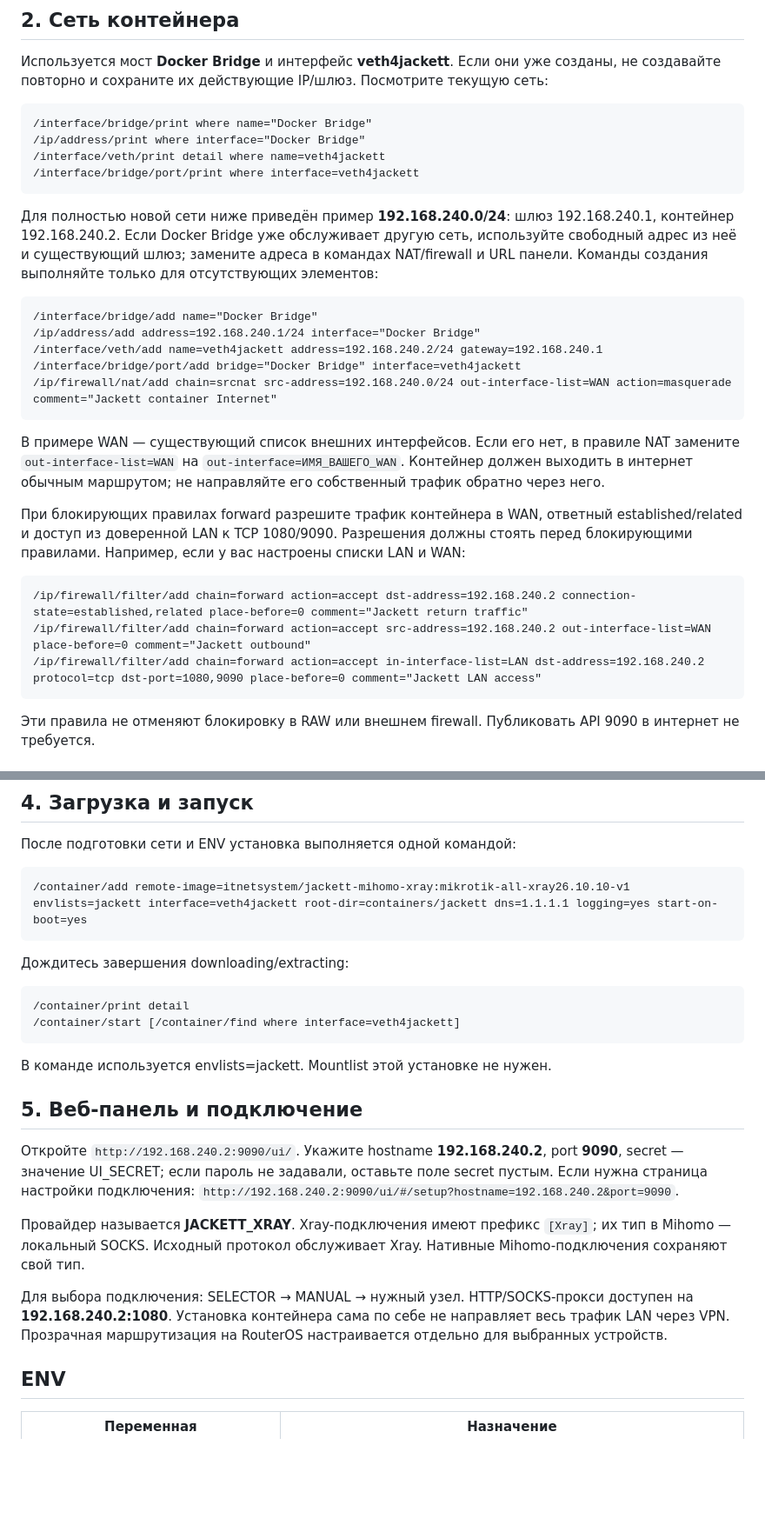
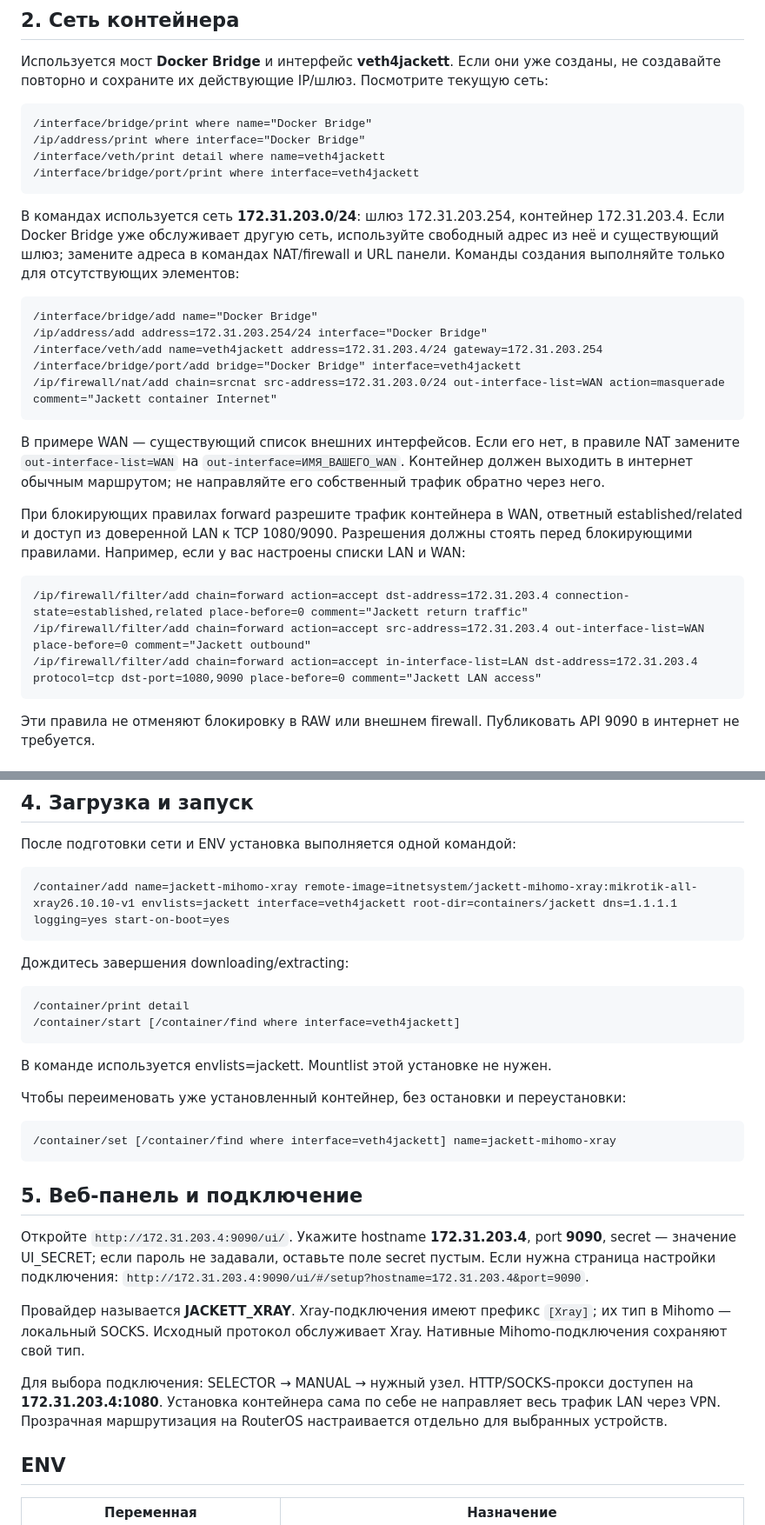
Before and after one commit to ITNetSystem/jackett-mihomo-xray, a Markdown page: README-BRIDGE.md, 2 parts joined by grey strips. Shown at 87% size. GitHub-like rendering; blank space fills up the shorter version.

Commit message:
Name container jackett-mihomo-xray and document actual Docker Bridge subnet

````diff
--- a/README-BRIDGE.md
+++ b/README-BRIDGE.md
@@ -52,14 +52,14 @@ Mihomo 1.19.32 + Xray 26.10.10. Архитектуры ARM64 и AMD64.
 /interface/bridge/port/print where interface=veth4jackett
 ```
 
-Для полностью новой сети ниже приведён пример **192.168.240.0/24**: шлюз 192.168.240.1, контейнер 192.168.240.2. Если Docker Bridge уже обслуживает другую сеть, используйте свободный адрес из неё и существующий шлюз; замените адреса в командах NAT/firewall и URL панели. Команды создания выполняйте только для отсутствующих элементов:
+В командах используется сеть **172.31.203.0/24**: шлюз 172.31.203.254, контейнер 172.31.203.4. Если Docker Bridge уже обслуживает другую сеть, используйте свободный адрес из неё и существующий шлюз; замените адреса в командах NAT/firewall и URL панели. Команды создания выполняйте только для отсутствующих элементов:
 
 ```routeros
 /interface/bridge/add name="Docker Bridge"
-/ip/address/add address=192.168.240.1/24 interface="Docker Bridge"
-/interface/veth/add name=veth4jackett address=192.168.240.2/24 gateway=192.168.240.1
+/ip/address/add address=172.31.203.254/24 interface="Docker Bridge"
+/interface/veth/add name=veth4jackett address=172.31.203.4/24 gateway=172.31.203.254
 /interface/bridge/port/add bridge="Docker Bridge" interface=veth4jackett
-/ip/firewall/nat/add chain=srcnat src-address=192.168.240.0/24 out-interface-list=WAN action=masquerade comment="Jackett container Internet"
+/ip/firewall/nat/add chain=srcnat src-address=172.31.203.0/24 out-interface-list=WAN action=masquerade comment="Jackett container Internet"
 ```
 
 В примере WAN — существующий список внешних интерфейсов. Если его нет, в правиле NAT замените `out-interface-list=WAN` на `out-interface=ИМЯ_ВАШЕГО_WAN`. Контейнер должен выходить в интернет обычным маршрутом; не направляйте его собственный трафик обратно через него.
@@ -67,9 +67,9 @@ Mihomo 1.19.32 + Xray 26.10.10. Архитектуры ARM64 и AMD64.
 При блокирующих правилах forward разрешите трафик контейнера в WAN, ответный established/related и доступ из доверенной LAN к TCP 1080/9090. Разрешения должны стоять перед блокирующими правилами. Например, если у вас настроены списки LAN и WAN:
 
 ```routeros
-/ip/firewall/filter/add chain=forward action=accept dst-address=192.168.240.2 connection-state=established,related place-before=0 comment="Jackett return traffic"
-/ip/firewall/filter/add chain=forward action=accept src-address=192.168.240.2 out-interface-list=WAN place-before=0 comment="Jackett outbound"
-/ip/firewall/filter/add chain=forward action=accept in-interface-list=LAN dst-address=192.168.240.2 protocol=tcp dst-port=1080,9090 place-before=0 comment="Jackett LAN access"
+/ip/firewall/filter/add chain=forward action=accept dst-address=172.31.203.4 connection-state=established,related place-before=0 comment="Jackett return traffic"
+/ip/firewall/filter/add chain=forward action=accept src-address=172.31.203.4 out-interface-list=WAN place-before=0 comment="Jackett outbound"
+/ip/firewall/filter/add chain=forward action=accept in-interface-list=LAN dst-address=172.31.203.4 protocol=tcp dst-port=1080,9090 place-before=0 comment="Jackett LAN access"
 ```
 
 Эти правила не отменяют блокировку в RAW или внешнем firewall. Публиковать API 9090 в интернет не требуется.
@@ -122,7 +122,7 @@ Mihomo 1.19.32 + Xray 26.10.10. Архитектуры ARM64 и AMD64.
 После подготовки сети и ENV установка выполняется одной командой:
 
 ```routeros
-/container/add remote-image=itnetsystem/jackett-mihomo-xray:mikrotik-all-xray26.10.10-v1 envlists=jackett interface=veth4jackett root-dir=containers/jackett dns=1.1.1.1 logging=yes start-on-boot=yes
+/container/add name=jackett-mihomo-xray remote-image=itnetsystem/jackett-mihomo-xray:mikrotik-all-xray26.10.10-v1 envlists=jackett interface=veth4jackett root-dir=containers/jackett dns=1.1.1.1 logging=yes start-on-boot=yes
 ```
 
 Дождитесь завершения downloading/extracting:
@@ -134,13 +134,19 @@ Mihomo 1.19.32 + Xray 26.10.10. Архитектуры ARM64 и AMD64.
 
 В команде используется envlists=jackett. Mountlist этой установке не нужен.
 
+Чтобы переименовать уже установленный контейнер, без остановки и переустановки:
+
+```routeros
+/container/set [/container/find where interface=veth4jackett] name=jackett-mihomo-xray
+```
+
 ## 5. Веб-панель и подключение
 
-Откройте `http://192.168.240.2:9090/ui/`. Укажите hostname **192.168.240.2**, port **9090**, secret — значение UI_SECRET; если пароль не задавали, оставьте поле secret пустым. Если нужна страница настройки подключения: `http://192.168.240.2:9090/ui/#/setup?hostname=192.168.240.2&port=9090`.
+Откройте `http://172.31.203.4:9090/ui/`. Укажите hostname **172.31.203.4**, port **9090**, secret — значение UI_SECRET; если пароль не задавали, оставьте поле secret пустым. Если нужна страница настройки подключения: `http://172.31.203.4:9090/ui/#/setup?hostname=172.31.203.4&port=9090`.
 
 Провайдер называется **JACKETT_XRAY**. Xray-подключения имеют префикс `[Xray]`; их тип в Mihomo — локальный SOCKS. Исходный протокол обслуживает Xray. Нативные Mihomo-подключения сохраняют свой тип.
 
-Для выбора подключения: SELECTOR → MANUAL → нужный узел. HTTP/SOCKS-прокси доступен на **192.168.240.2:1080**. Установка контейнера сама по себе не направляет весь трафик LAN через VPN. Прозрачная маршрутизация на RouterOS настраивается отдельно для выбранных устройств.
+Для выбора подключения: SELECTOR → MANUAL → нужный узел. HTTP/SOCKS-прокси доступен на **172.31.203.4:1080**. Установка контейнера сама по себе не направляет весь трафик LAN через VPN. Прозрачная маршрутизация на RouterOS настраивается отдельно для выбранных устройств.
 
 ## ENV
 
````
Also changed, not shown: README.md (+2 -1 lines).
